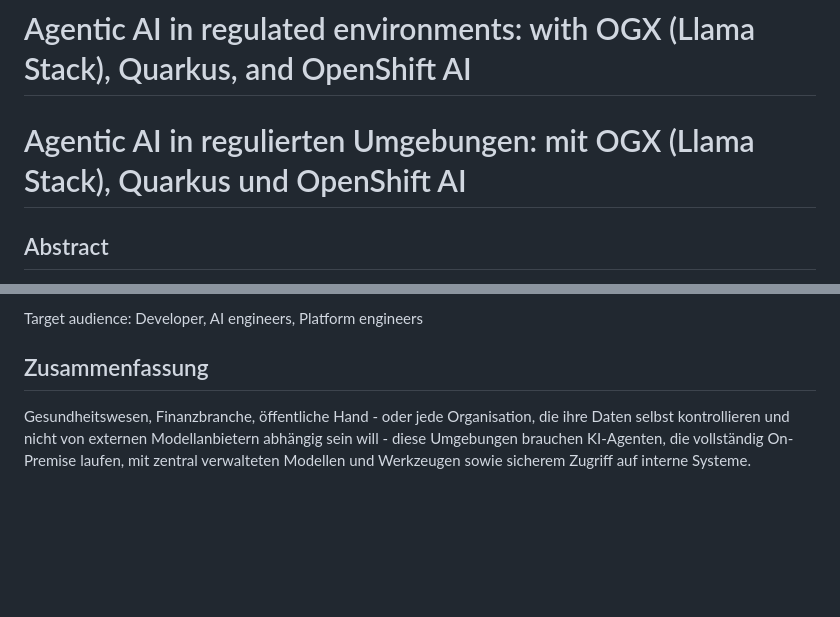
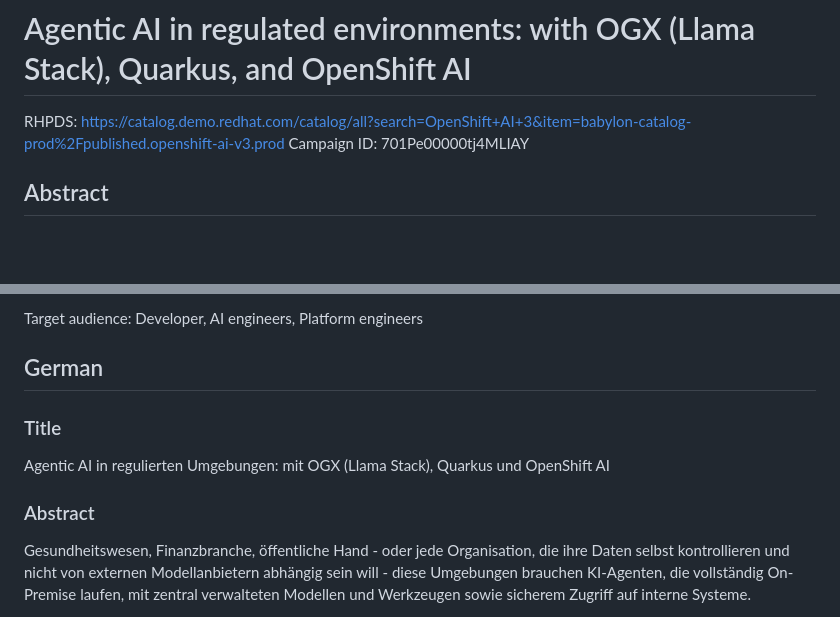
Before and after one commit to nikolaus-lemberski/openshift-agentic-ai, a Markdown page: README.md, 2 parts joined by grey strips. Drawn GitHub-style; blank space fills up the shorter version.

Commit message:
readme rhpds

```diff
--- a/README.md
+++ b/README.md
@@ -1,6 +1,7 @@
 # Agentic AI in regulated environments: with OGX (Llama Stack), Quarkus, and OpenShift AI
 
-# Agentic AI in regulierten Umgebungen: mit OGX (Llama Stack), Quarkus und OpenShift AI
+RHPDS: https://catalog.demo.redhat.com/catalog/all?search=OpenShift+AI+3&item=babylon-catalog-prod%2Fpublished.openshift-ai-v3.prod
+Campaign ID: 701Pe00000tj4MLIAY
 
 ## Abstract
 
@@ -10,7 +11,13 @@ This webinar presents an open-source stack for running agentic AI on-prem: **Ope
 
 Target audience: Developer, AI engineers, Platform engineers
 
-## Zusammenfassung
+## German
+
+### Title
+
+Agentic AI in regulierten Umgebungen: mit OGX (Llama Stack), Quarkus und OpenShift AI
+
+### Abstract
 
 Gesundheitswesen, Finanzbranche, öffentliche Hand - oder jede Organisation, die ihre Daten selbst kontrollieren und nicht von externen Modellanbietern abhängig sein will - diese Umgebungen brauchen KI-Agenten, die vollständig On-Premise laufen, mit zentral verwalteten Modellen und Werkzeugen sowie sicherem Zugriff auf interne Systeme.
 
```
